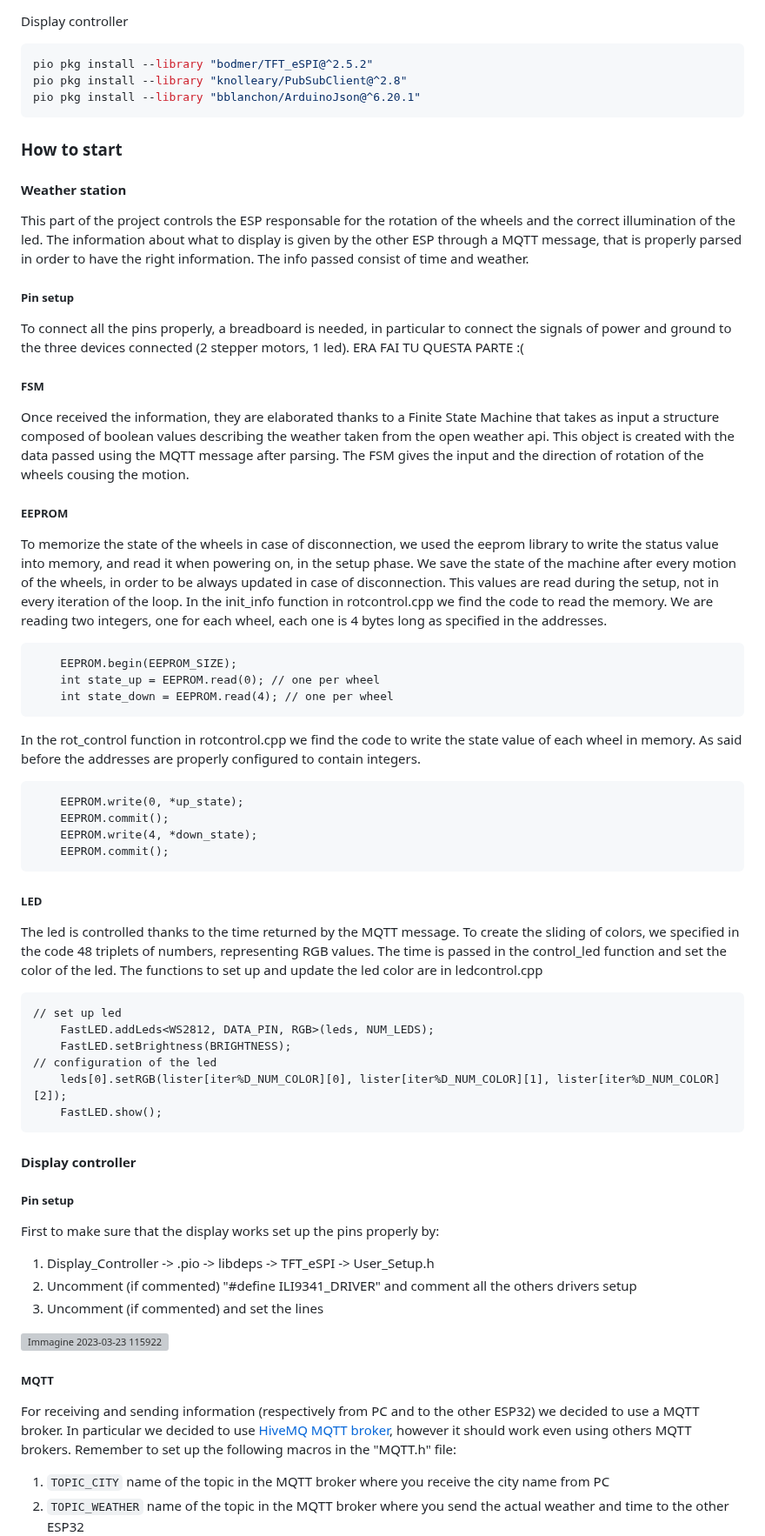
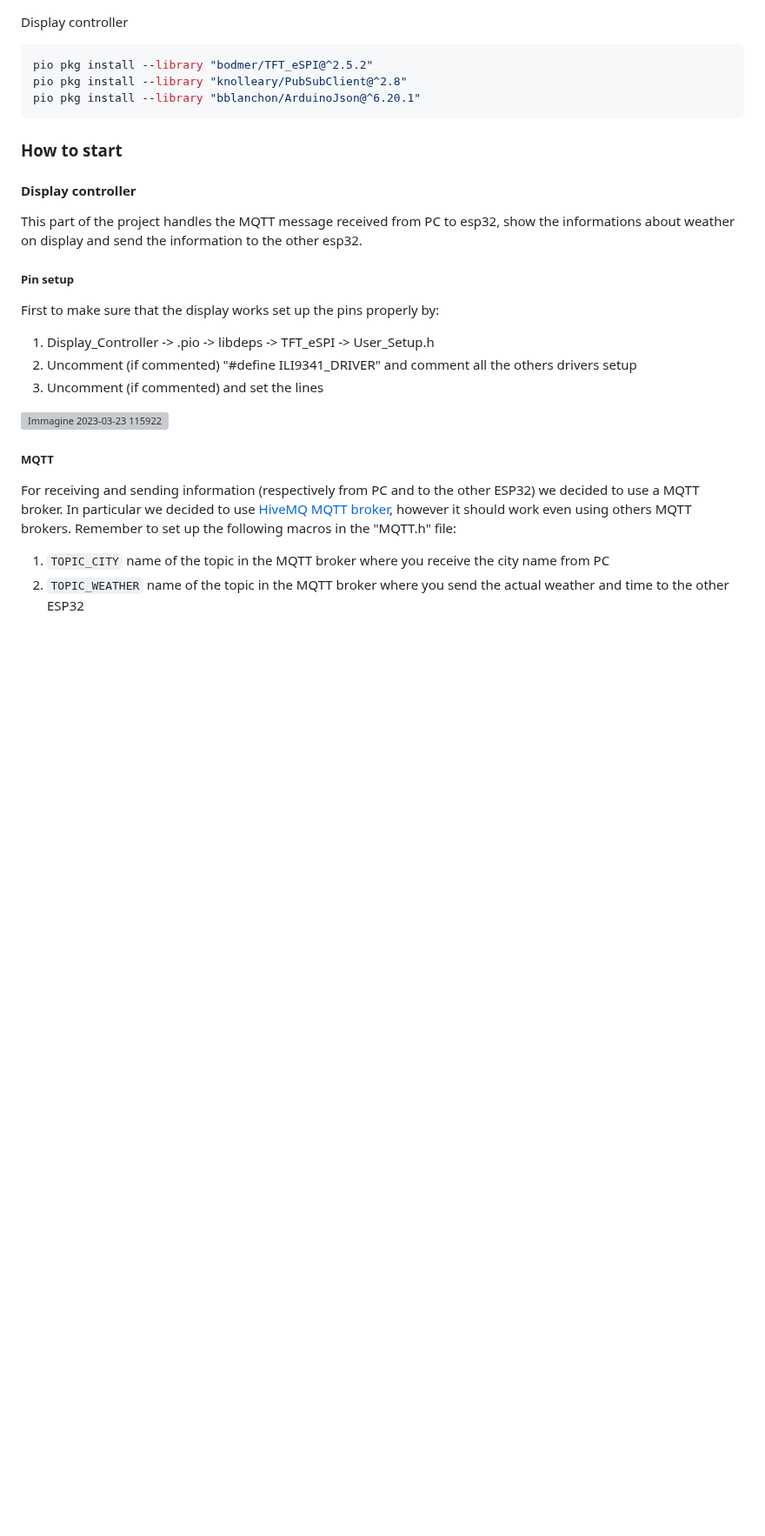
Before and after one commit to achf01/weatherStation, a Markdown page: README.md, the part around one of its changes. Shown at 87% size. GitHub-like rendering; blank space fills up the shorter version; grey boxes are pictures that could not be loaded.

````diff
--- a/README.md
+++ b/README.md
@@ -56,47 +56,11 @@ pio pkg install --library "knolleary/PubSubClient@^2.8"
 pio pkg install --library "bblanchon/ArduinoJson@^6.20.1"
 ```
 
-
-
 ### How to start
-#### Weather station
-This part of the project controls the ESP responsable for the rotation of the wheels and the correct illumination of the led. The information about what to display is given by the other ESP through a MQTT message, that is properly parsed in order to have the right information. The info passed consist of time and weather.
-
-##### Pin setup
-To connect all the pins properly, a breadboard is needed, in particular to connect the signals of power and ground to the three devices connected (2 stepper motors, 1 led).
-ERA FAI TU QUESTA PARTE :(
-
-##### FSM
-Once received the information, they are elaborated thanks to a Finite State Machine that takes as input a structure composed of boolean values describing the weather taken from the open weather api. This object is created with the data passed using the MQTT message after parsing. The FSM gives the input and the direction of rotation of the wheels cousing the motion.
-
-##### EEPROM
-To memorize the state of the wheels in case of disconnection, we used the eeprom library to write the status value into memory, and read it when powering on, in the setup phase. We save the state of the machine after every motion of the wheels, in order to be always updated in case of disconnection. This values are read during the setup, not in every iteration of the loop.
-In the init_info function in rotcontrol.cpp we find the code to read the memory. We are reading two integers, one for each wheel, each one is 4 bytes long as specified in the addresses.
-```
-    EEPROM.begin(EEPROM_SIZE);
-    int state_up = EEPROM.read(0); // one per wheel
-    int state_down = EEPROM.read(4); // one per wheel
-```
-In the rot_control function in rotcontrol.cpp we find the code to write the state value of each wheel in memory. As said before the addresses are properly configured to contain integers.
-```
-    EEPROM.write(0, *up_state);
-    EEPROM.commit();
-    EEPROM.write(4, *down_state);
-    EEPROM.commit();
-```
-
-##### LED
-The led is controlled thanks to the time returned by the MQTT message. To create the sliding of colors, we specified in the code 48 triplets of numbers, representing RGB values. The time is passed in the control_led function and set the color of the led. The functions to set up and update the led color are in ledcontrol.cpp
-```
-// set up led
-    FastLED.addLeds<WS2812, DATA_PIN, RGB>(leds, NUM_LEDS);
-    FastLED.setBrightness(BRIGHTNESS);
-// configuration of the led
-    leds[0].setRGB(lister[iter%D_NUM_COLOR][0], lister[iter%D_NUM_COLOR][1], lister[iter%D_NUM_COLOR][2]);
-    FastLED.show();
-```
 
 #### Display controller
+This part of the project handles the MQTT message received from PC to esp32, show the informations about weather on display and send the information to the other esp32.
+
 ##### Pin setup
 First to make sure that the display works set up the pins properly by:
 1) Display_Controller -> .pio -> libdeps -> TFT_eSPI -> User_Setup.h
````
Also changed, not shown: other parts of README.md (+83 -1 lines).
